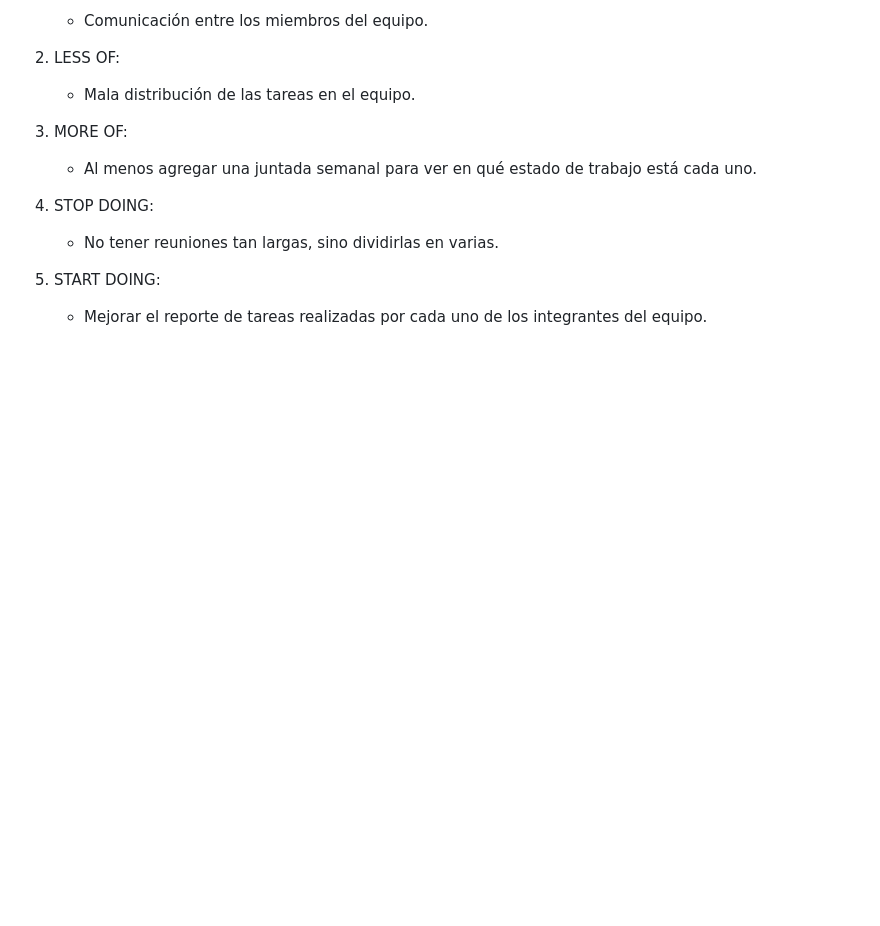
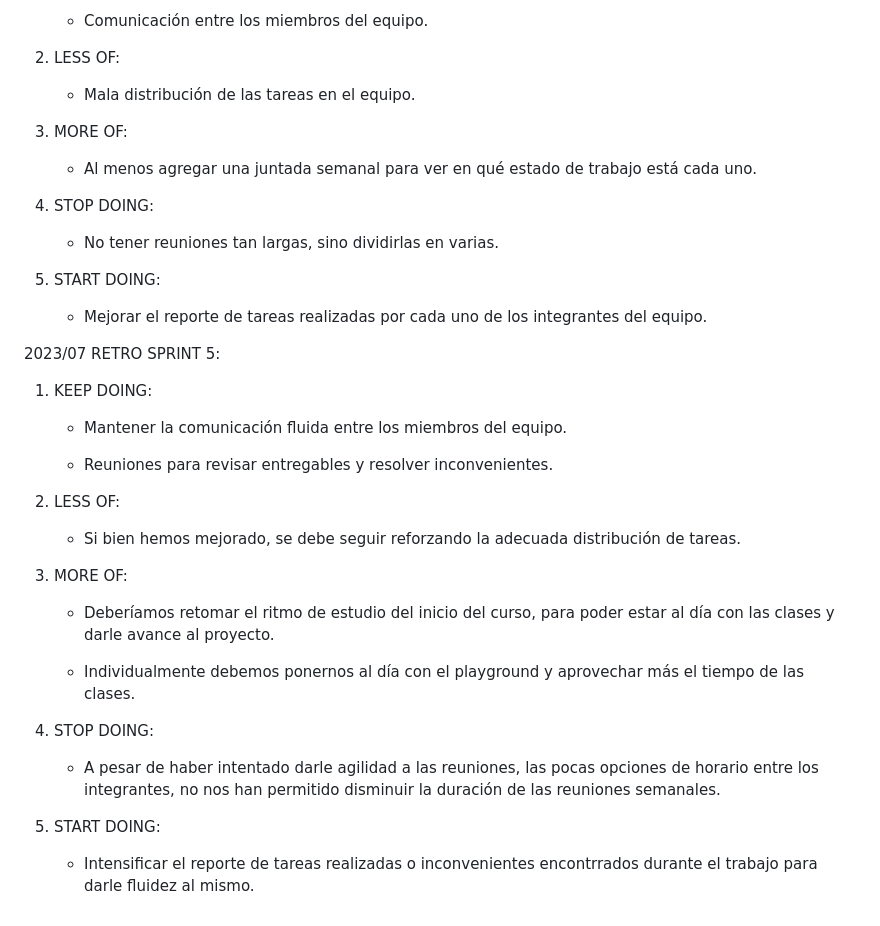
Before and after one commit to LCanasE/grupo_10_Eventicket, a Markdown page: RETRO.md, the part around the change. GitHub-like rendering; blank space fills up the shorter version.

```diff
--- a/RETRO.md
+++ b/RETRO.md
@@ -108,3 +108,30 @@ RETROALIMENTACIÓN "Starfish"
 5. START DOING:
 
     - Mejorar el reporte de tareas realizadas por cada uno de los integrantes del equipo.
+
+
+2023/07 RETRO SPRINT 5:
+
+1. KEEP DOING:
+
+    - Mantener la comunicación fluida entre los miembros del equipo.
+
+    - Reuniones para revisar entregables y resolver inconvenientes.
+
+2. LESS OF:
+
+    - Si bien hemos mejorado, se debe seguir reforzando la adecuada distribución de tareas.
+
+3. MORE OF:
+
+    - Deberíamos retomar el ritmo de estudio del inicio del curso, para poder estar al día con las clases y darle avance al proyecto.
+
+    - Individualmente debemos ponernos al día con el playground y aprovechar más el tiempo de las clases.
+
+4. STOP DOING:
+
+    - A pesar de haber intentado darle agilidad a las reuniones, las pocas opciones de horario entre los integrantes, no nos han permitido disminuir la duración de las reuniones semanales.
+
+5. START DOING:
+
+    - Intensificar el reporte de tareas realizadas o inconvenientes encontrrados durante el trabajo para darle fluidez al mismo.
```
Also changed, not shown: Weekly.md (+81 -16 lines).
